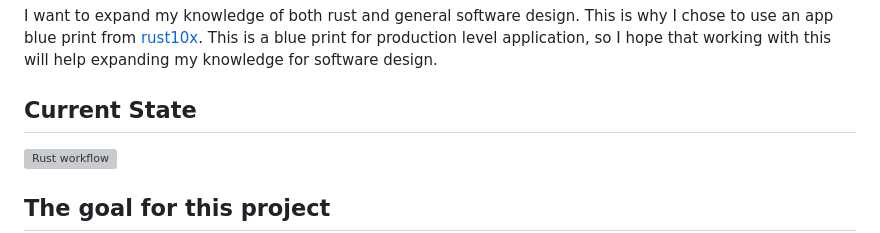
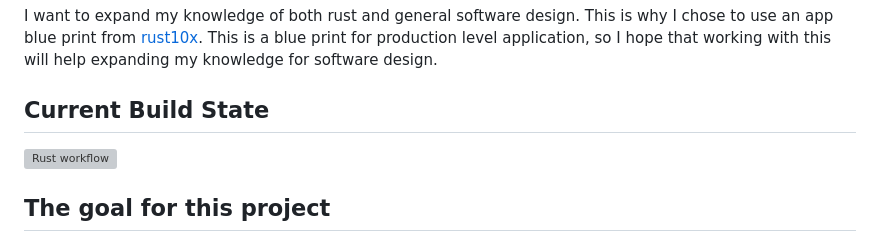
Before and after one commit to benmi3/project-a, a Markdown page: README.md, the part around the change. Drawn GitHub-style; grey boxes are pictures that could not be loaded.

```diff
--- a/README.md
+++ b/README.md
@@ -4,7 +4,7 @@ I want to expand my knowledge of both rust and general software design.
 This is why I chose to use an app blue print from [rust10x](https://rust10x.com/web-app).
 This is a blue print for production level application, so I hope that working with this will help expanding my knowledge for software design.
 
-## Current State
+## Current Build State
 ![Rust workflow](https://github.com/benmi3/project-a/actions/workflows/rust.yml/badge.svg)
 
 ## The goal for this project
```
